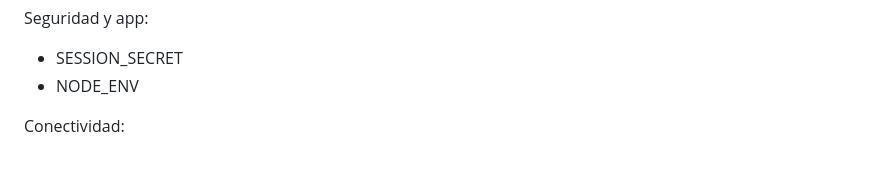
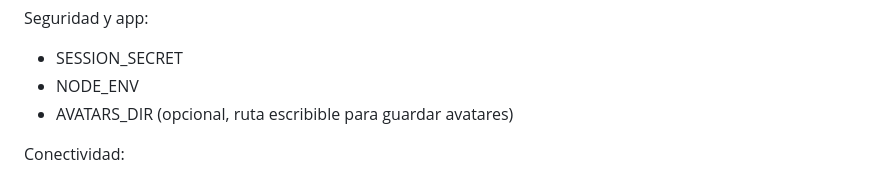
Before and after one commit to lluis6/esitiron, a Markdown page: README.md, the part around the change. Drawn GitHub-style.

Commit message:
Document AVATARS_DIR env var
Agent-Logs-Url: https://github.com/lluis6/esitiron/sessions/08830bf5-d94c-4730-993f-985aa513a8ab

Co-authored-by: kiraxsoul <208851586+kiraxsoul@users.noreply.github.com>

```diff
--- a/README.md
+++ b/README.md
@@ -119,6 +119,7 @@ OCR/Gemini:
 Seguridad y app:
 - SESSION_SECRET
 - NODE_ENV
+- AVATARS_DIR (opcional, ruta escribible para guardar avatares)
 
 Conectividad:
 - TAILSCALE_AUTHKEY
```
